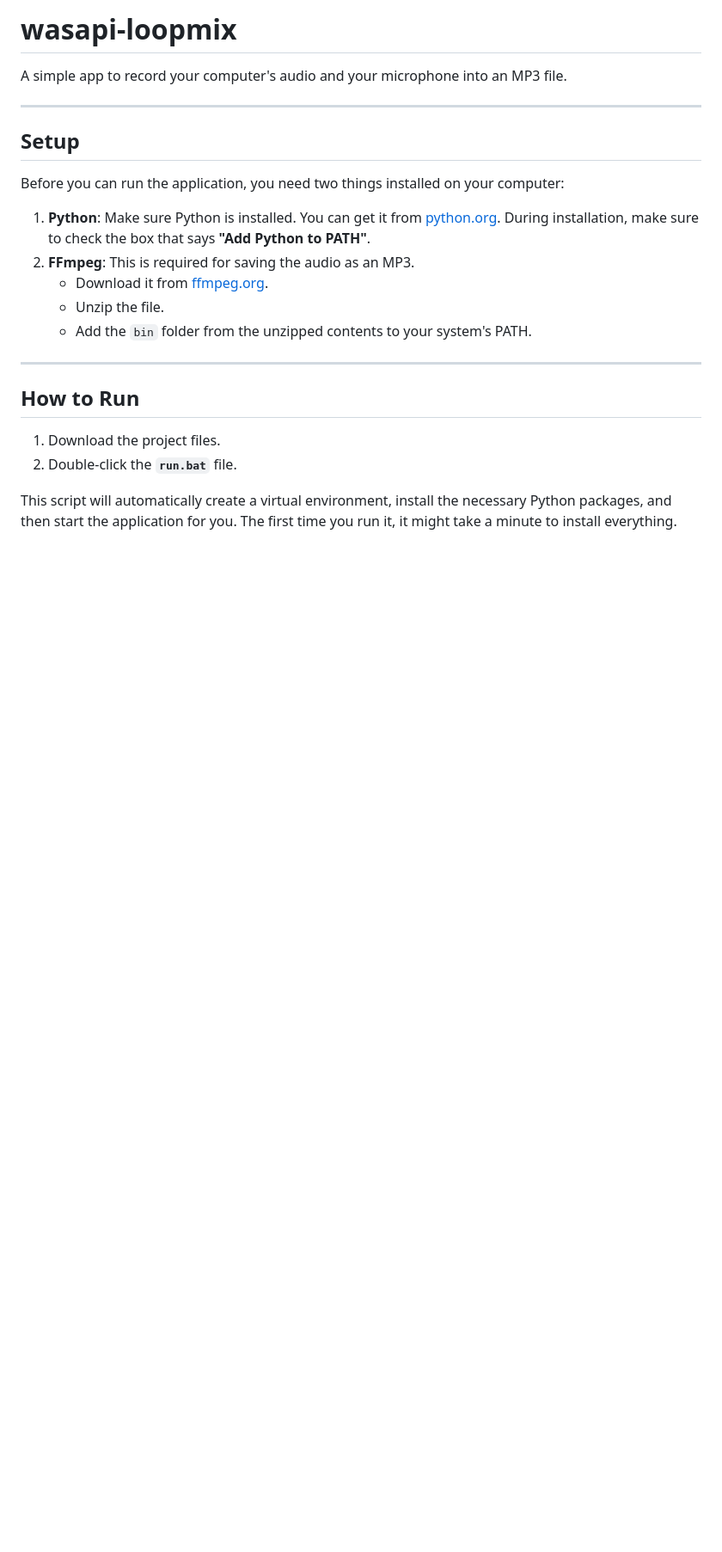
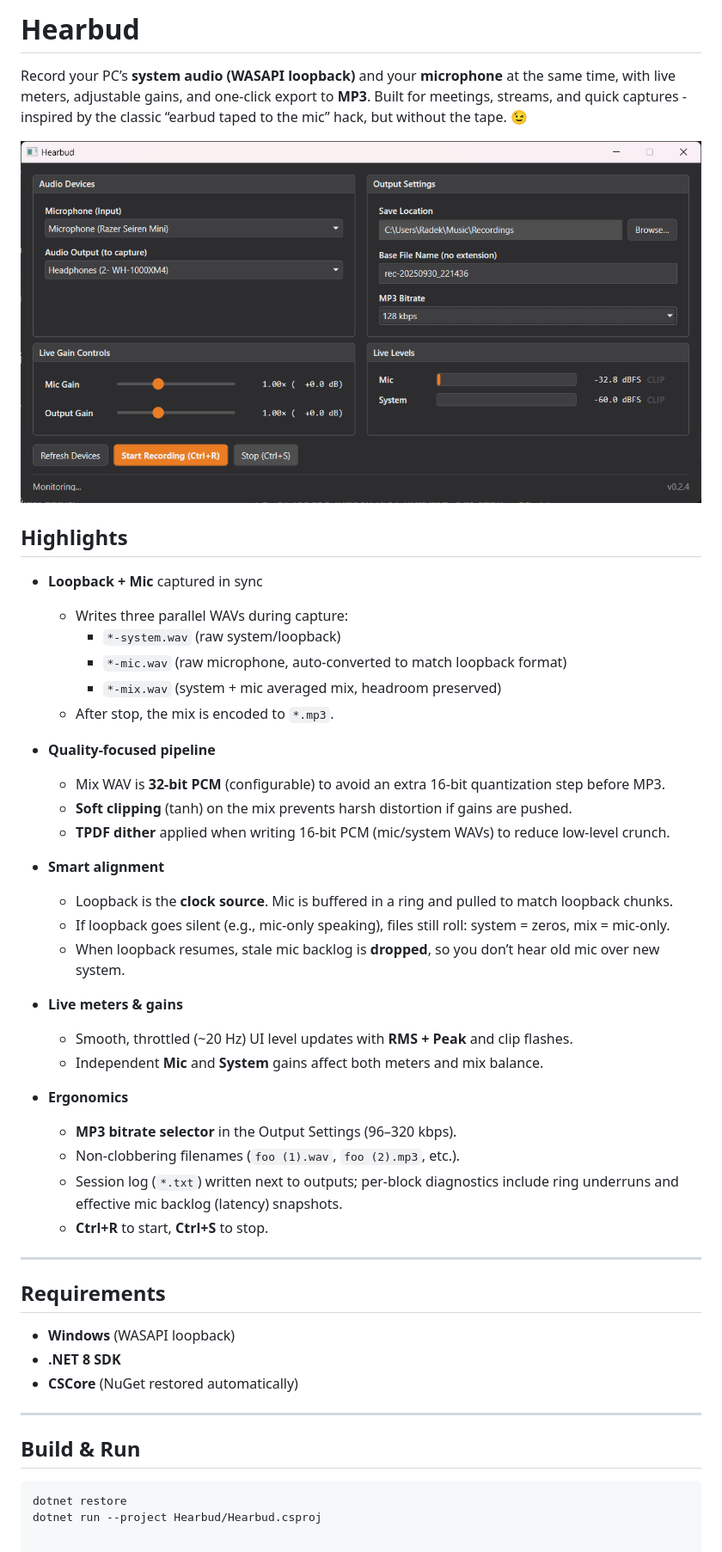
Before and after one commit to radekstepan/hearbud, a Markdown page: README.md, the part around the change. Shown at 86% size. Drawn GitHub-style; pictures changed too: screenshot.png (added); blank space fills up the shorter version.

````diff
--- a/README.md
+++ b/README.md
@@ -1,24 +1,50 @@
-# wasapi-loopmix
+# Hearbud
 
-A simple app to record your computer's audio and your microphone into an MP3 file.
+Record your PC’s **system audio (WASAPI loopback)** and your **microphone** at the same time, with live meters, adjustable gains, and one-click export to **MP3**. Built for meetings, streams, and quick captures - inspired by the classic “earbud taped to the mic” hack, but without the tape. 😉
+
+![App screenshot](screenshot.png)
+
+## Highlights
+
+- **Loopback + Mic** captured in sync
+  - Writes three parallel WAVs during capture:
+    - `*-system.wav` (raw system/loopback)
+    - `*-mic.wav` (raw microphone, auto-converted to match loopback format)
+    - `*-mix.wav` (system + mic averaged mix, headroom preserved)
+  - After stop, the mix is encoded to `*.mp3`.
+
+- **Quality-focused pipeline**
+  - Mix WAV is **32-bit PCM** (configurable) to avoid an extra 16-bit quantization step before MP3.
+  - **Soft clipping** (tanh) on the mix prevents harsh distortion if gains are pushed.
+  - **TPDF dither** applied when writing 16-bit PCM (mic/system WAVs) to reduce low-level crunch.
+
+- **Smart alignment**
+  - Loopback is the **clock source**. Mic is buffered in a ring and pulled to match loopback chunks.
+  - If loopback goes silent (e.g., mic-only speaking), files still roll: system = zeros, mix = mic-only.
+  - When loopback resumes, stale mic backlog is **dropped**, so you don’t hear old mic over new system.
+
+- **Live meters & gains**
+  - Smooth, throttled (~20 Hz) UI level updates with **RMS + Peak** and clip flashes.
+  - Independent **Mic** and **System** gains affect both meters and mix balance.
+
+- **Ergonomics**
+  - **MP3 bitrate selector** in the Output Settings (96–320 kbps).
+  - Non-clobbering filenames (`foo (1).wav`, `foo (2).mp3`, etc.).
+  - Session log (`*.txt`) written next to outputs; per-block diagnostics include ring underruns and effective mic backlog (latency) snapshots.
+  - **Ctrl+R** to start, **Ctrl+S** to stop.
 
 ---
 
-## Setup
+## Requirements
 
-Before you can run the application, you need two things installed on your computer:
-
-1.  **Python**: Make sure Python is installed. You can get it from [python.org](https://www.python.org/). During installation, make sure to check the box that says **"Add Python to PATH"**.
-2.  **FFmpeg**: This is required for saving the audio as an MP3.
-    -   Download it from [ffmpeg.org](https://ffmpeg.org/download.html).
-    -   Unzip the file.
-    -   Add the `bin` folder from the unzipped contents to your system's PATH.
+- **Windows** (WASAPI loopback)
+- **.NET 8 SDK**
+- **CSCore** (NuGet restored automatically)
 
 ---
 
-## How to Run
+## Build & Run
 
-1.  Download the project files.
-2.  Double-click the **`run.bat`** file.
-
-This script will automatically create a virtual environment, install the necessary Python packages, and then start the application for you. The first time you run it, it might take a minute to install everything.
+```bash
+dotnet restore
+dotnet run --project Hearbud/Hearbud.csproj
````
Also changed, not shown: c-sharp/WasapiLoopMix/README.md (deleted, +0 -13 lines), 27 other files.
